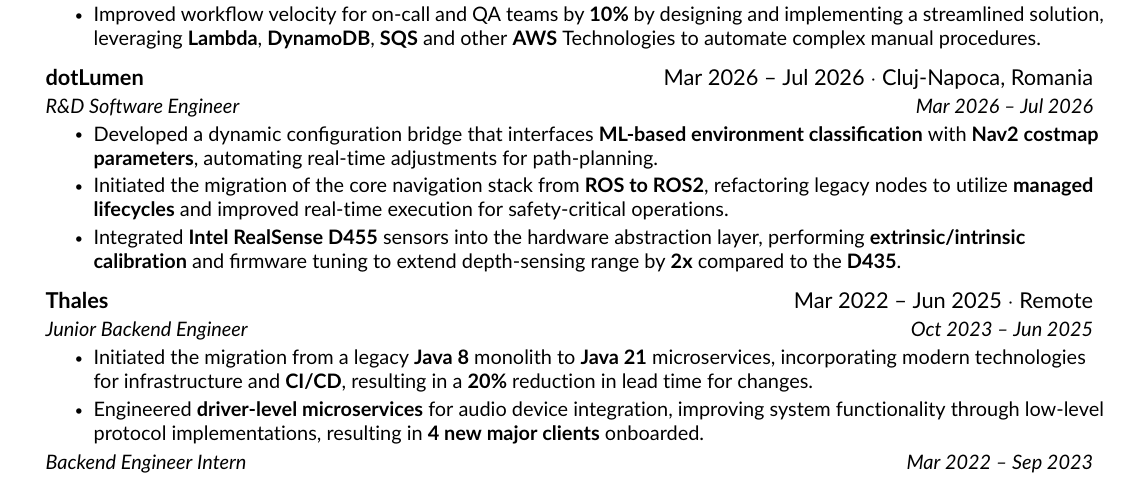
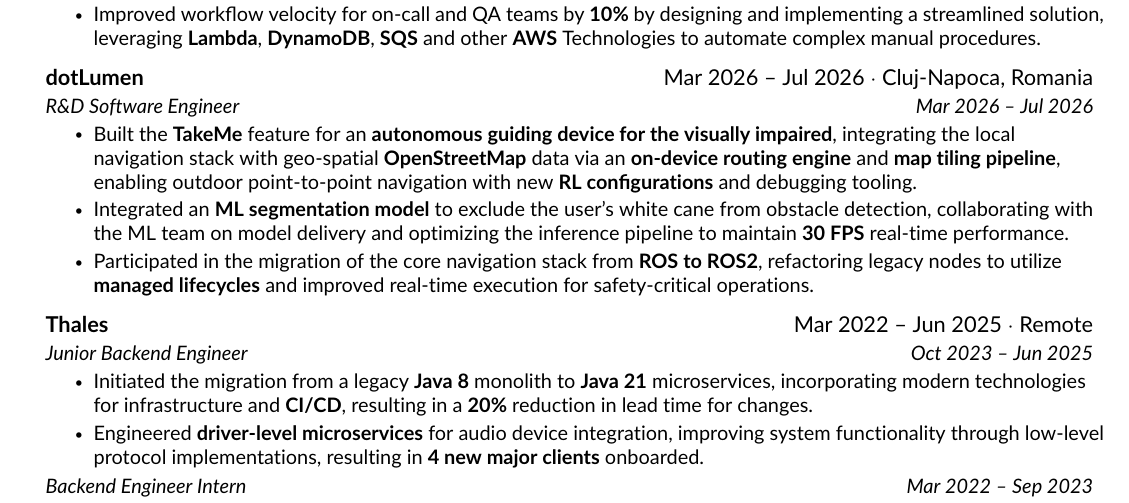
Before and after one commit to alesiopuf/resume, a LaTeX CV (resume.tex, which reads src/experience.tex): part of page 1 of 2, cut so that both start at the same text. Compiled offline with pdfLaTeX.

Commit message:
rewrite dotLumen

```diff
--- a/src/experience.tex
+++ b/src/experience.tex
@@ -33,9 +33,9 @@
 {R\&D Software Engineer}
 {Mar 2026 -- Jul 2026}
 \resumeItemListStart
-\resumeItem{Developed a dynamic configuration bridge that interfaces \textbf{ML-based environment classification} with \textbf{Nav2 costmap parameters}, automating real-time adjustments for path-planning.}
-\resumeItem{Initiated the migration of the core navigation stack from \textbf{ROS to ROS2}, refactoring legacy nodes to utilize \textbf{managed lifecycles} and improved real-time execution for safety-critical operations.}
-\resumeItem{Integrated \textbf{Intel RealSense D455} sensors into the hardware abstraction layer, performing \textbf{extrinsic/intrinsic calibration} and firmware tuning to extend depth-sensing range by \textbf{2x} compared to the \textbf{D435}.}
+\resumeItem{Built the \textbf{TakeMe} feature for an \textbf{autonomous guiding device for the visually impaired}, integrating the local navigation stack with geo-spatial \textbf{OpenStreetMap} data via an \textbf{on-device routing engine} and \textbf{map tiling pipeline}, enabling outdoor point-to-point navigation with new \textbf{RL configurations} and debugging tooling.}
+\resumeItem{Integrated an \textbf{ML segmentation model} to exclude the user's white cane from obstacle detection, collaborating with the ML team on model delivery and optimizing the inference pipeline to maintain \textbf{30 FPS} real-time performance.}
+\resumeItem{Participated in the migration of the core navigation stack from \textbf{ROS to ROS2}, refactoring legacy nodes to utilize \textbf{managed lifecycles} and improved real-time execution for safety-critical operations.}
 \resumeItemListEnd
 
 
```
